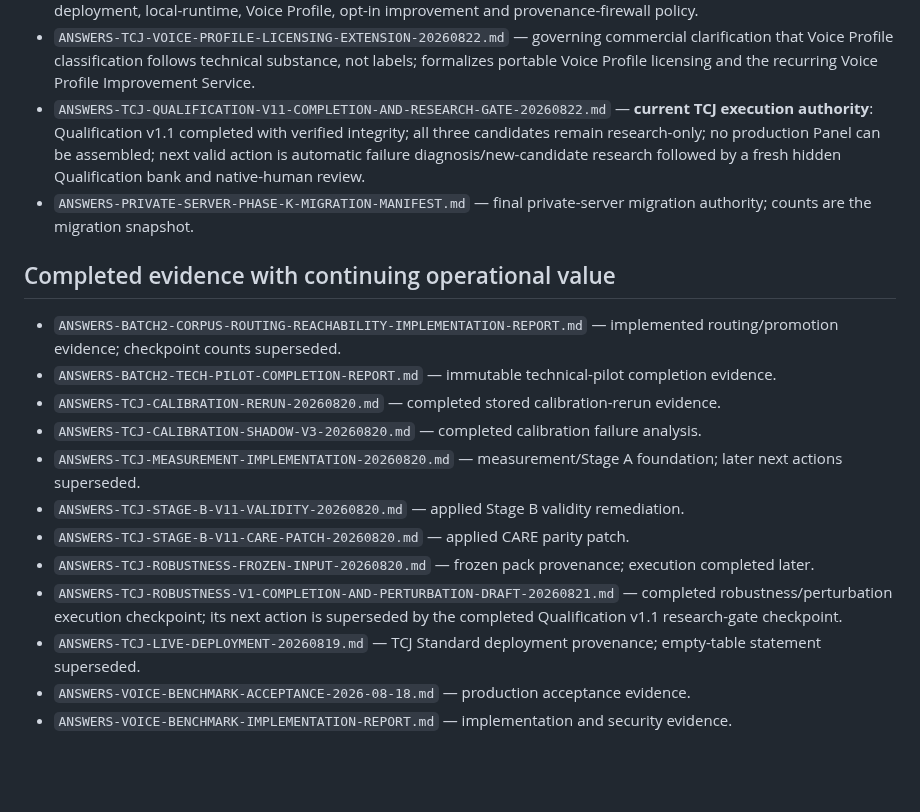
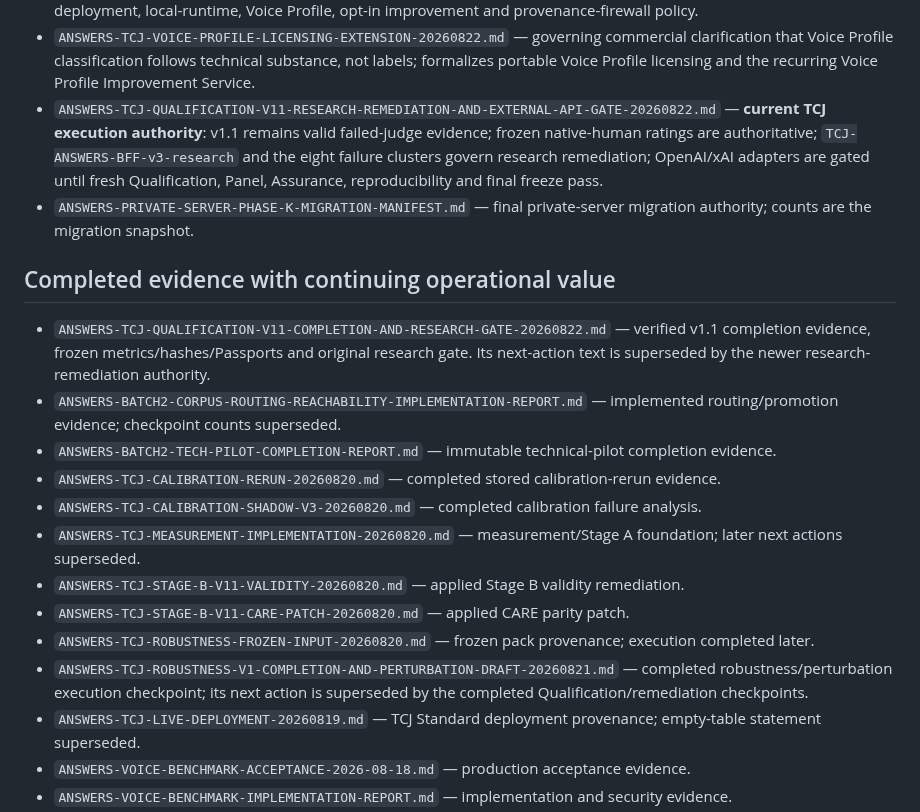
Before and after one commit to dechadae/flipgazine, a Markdown page: docs/chatgpt-workflow/DOCUMENT-AUTHORITY-MAP.md, the part around the change. GitHub-like rendering; blank space fills up the shorter version.

Commit message:
Route TCJ execution authority to research remediation checkpoint

```diff
--- a/docs/chatgpt-workflow/DOCUMENT-AUTHORITY-MAP.md
+++ b/docs/chatgpt-workflow/DOCUMENT-AUTHORITY-MAP.md
@@ -23,11 +23,12 @@
 - `ANSWERS-TCJ-COMMERCIAL-USE-AND-PROVENANCE-BOUNDARY.md` — current commercial-use and provenance policy.
 - `ANSWERS-TCJ-PLUG-AND-PLAY-DEPLOYMENT-AND-VOICE-PROFILE-POLICY-20260822.md` — governing final-product deployment, local-runtime, Voice Profile, opt-in improvement and provenance-firewall policy.
 - `ANSWERS-TCJ-VOICE-PROFILE-LICENSING-EXTENSION-20260822.md` — governing commercial clarification that Voice Profile classification follows technical substance, not labels; formalizes portable Voice Profile licensing and the recurring Voice Profile Improvement Service.
-- `ANSWERS-TCJ-QUALIFICATION-V11-COMPLETION-AND-RESEARCH-GATE-20260822.md` — **current TCJ execution authority**: Qualification v1.1 completed with verified integrity; all three candidates remain research-only; no production Panel can be assembled; next valid action is automatic failure diagnosis/new-candidate research followed by a fresh hidden Qualification bank and native-human review.
+- `ANSWERS-TCJ-QUALIFICATION-V11-RESEARCH-REMEDIATION-AND-EXTERNAL-API-GATE-20260822.md` — **current TCJ execution authority**: v1.1 remains valid failed-judge evidence; frozen native-human ratings are authoritative; `TCJ-ANSWERS-BFF-v3-research` and the eight failure clusters govern research remediation; OpenAI/xAI adapters are gated until fresh Qualification, Panel, Assurance, reproducibility and final freeze pass.
 - `ANSWERS-PRIVATE-SERVER-PHASE-K-MIGRATION-MANIFEST.md` — final private-server migration authority; counts are the migration snapshot.
 
 ## Completed evidence with continuing operational value
 
+- `ANSWERS-TCJ-QUALIFICATION-V11-COMPLETION-AND-RESEARCH-GATE-20260822.md` — verified v1.1 completion evidence, frozen metrics/hashes/Passports and original research gate. Its next-action text is superseded by the newer research-remediation authority.
 - `ANSWERS-BATCH2-CORPUS-ROUTING-REACHABILITY-IMPLEMENTATION-REPORT.md` — implemented routing/promotion evidence; checkpoint counts superseded.
 - `ANSWERS-BATCH2-TECH-PILOT-COMPLETION-REPORT.md` — immutable technical-pilot completion evidence.
 - `ANSWERS-TCJ-CALIBRATION-RERUN-20260820.md` — completed stored calibration-rerun evidence.
@@ -36,7 +37,7 @@
 - `ANSWERS-TCJ-STAGE-B-V11-VALIDITY-20260820.md` — applied Stage B validity remediation.
 - `ANSWERS-TCJ-STAGE-B-V11-CARE-PATCH-20260820.md` — applied CARE parity patch.
 - `ANSWERS-TCJ-ROBUSTNESS-FROZEN-INPUT-20260820.md` — frozen pack provenance; execution completed later.
-- `ANSWERS-TCJ-ROBUSTNESS-V1-COMPLETION-AND-PERTURBATION-DRAFT-20260821.md` — completed robustness/perturbation execution checkpoint; its next action is superseded by the completed Qualification v1.1 research-gate checkpoint.
+- `ANSWERS-TCJ-ROBUSTNESS-V1-COMPLETION-AND-PERTURBATION-DRAFT-20260821.md` — completed robustness/perturbation execution checkpoint; its next action is superseded by the completed Qualification/remediation checkpoints.
 - `ANSWERS-TCJ-LIVE-DEPLOYMENT-20260819.md` — TCJ Standard deployment provenance; empty-table statement superseded.
 - `ANSWERS-VOICE-BENCHMARK-ACCEPTANCE-2026-08-18.md` — production acceptance evidence.
 - `ANSWERS-VOICE-BENCHMARK-IMPLEMENTATION-REPORT.md` — implementation and security evidence.
```
